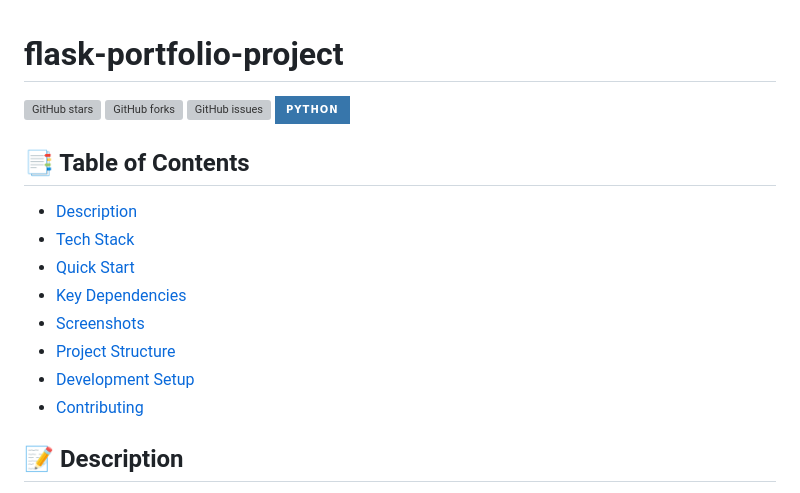
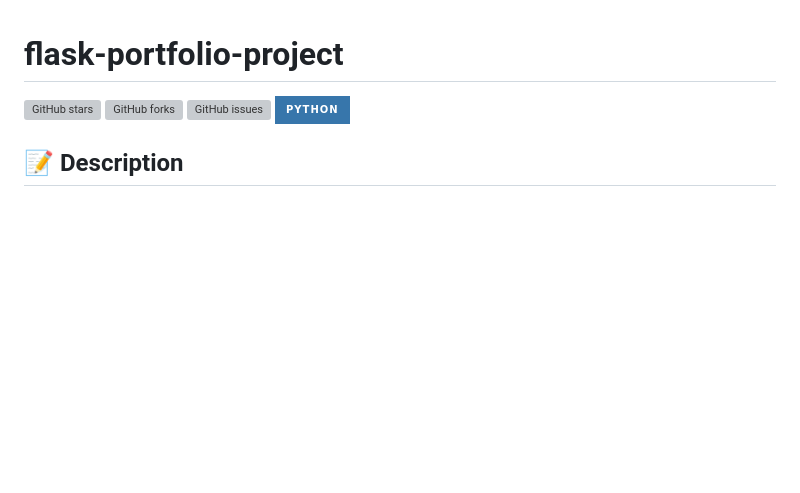
Before and after one commit to NaipanAbdinegara-git/flask-portfolio-project, a Markdown page: README.md, the part around the change. Drawn GitHub-style; badges without logos; blank space fills up the shorter version; grey boxes are pictures that could not be loaded.

```diff
--- a/README.md
+++ b/README.md
@@ -1,17 +1,6 @@
 # flask-portfolio-project
 
 ![GitHub stars](https://img.shields.io/github/stars/NaipanAbdinegara-git/flask-portfolio-project?style=for-the-badge&logo=github) ![GitHub forks](https://img.shields.io/github/forks/NaipanAbdinegara-git/flask-portfolio-project?style=for-the-badge&logo=github) ![GitHub issues](https://img.shields.io/github/issues/NaipanAbdinegara-git/flask-portfolio-project?style=for-the-badge&logo=github) ![Python](https://img.shields.io/badge/Python-3776AB?style=for-the-badge&logo=python&logoColor=white)
-
-## 📑 Table of Contents
-
-- [Description](#description)
-- [Tech Stack](#tech-stack)
-- [Quick Start](#quick-start)
-- [Key Dependencies](#key-dependencies)
-- [Screenshots](#screenshots)
-- [Project Structure](#project-structure)
-- [Development Setup](#development-setup)
-- [Contributing](#contributing)
 
 ## 📝 Description
 
```
